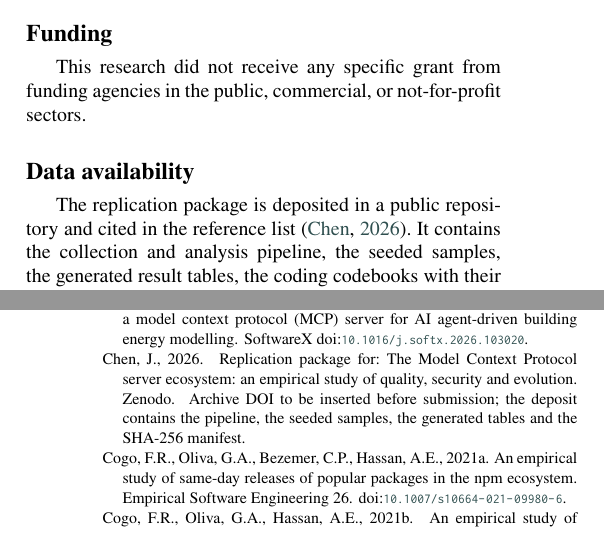
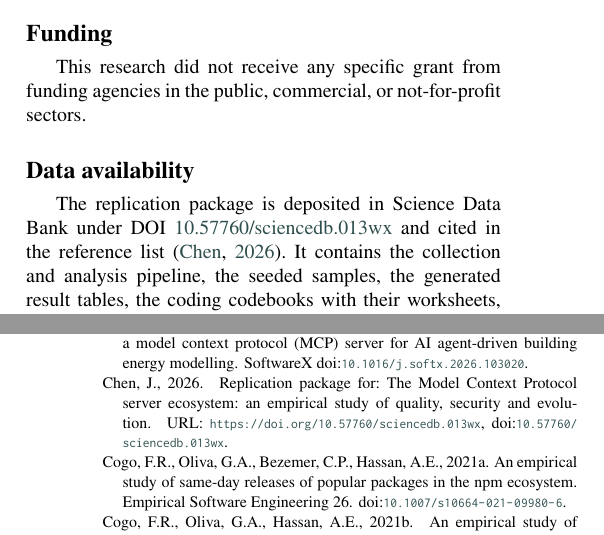
Before and after one commit to 514687572/mcp-ecosystem-replication, a LaTeX paper (paper/latex/mcp-ecosystem.tex, which reads paper/latex/mcp-refs.bib): two parts of the columns of pages 11 and 12 of 14, joined at a grey line, cut so that both start at the same text. The pictures show the PDF file paper/latex/mcp-ecosystem.pdf that the author committed with the source.

Commit message:
Cite the deposited replication package by DOI
The package is deposited at Science Data Bank under 10.57760/sciencedb.013wx.
The placeholder reference entry now carries the DOI and the repository, the
Data availability statement names both, and DEPOSIT.md records the identifier
and what was excluded from the deposit.

```diff
--- a/paper/latex/mcp-ecosystem.tex
+++ b/paper/latex/mcp-ecosystem.tex
@@ -1283,14 +1283,16 @@ public, commercial, or not-for-profit sectors.
 
 \section*{Data availability}
 
-The replication package is deposited in a public repository and cited in the
-reference list \citep{replicationpackage}. It contains the collection and
-analysis pipeline, the seeded samples, the generated result tables, the coding
-codebooks with their worksheets, and a manifest of SHA-256 digests covering
-every artefact. Running the pipeline regenerates all raw data from the public
-sources listed in Table~\ref{tab:sources}. The raw registry snapshot is not
-redistributed, because the upstream registry is its authoritative copy; the
-manifest lets the snapshot used here be verified against a fresh harvest.
+The replication package is deposited in Science Data Bank under DOI
+\href{https://doi.org/10.57760/sciencedb.013wx}{10.57760/sciencedb.013wx} and
+cited in the reference list \citep{replicationpackage}. It contains the
+collection and analysis pipeline, the seeded samples, the generated result
+tables, the coding codebooks with their worksheets, and a manifest of SHA-256
+digests covering every artefact. Running the pipeline regenerates all raw data
+from the public sources listed in Table~\ref{tab:sources}. The raw registry
+snapshot is not redistributed, because the upstream registry is its
+authoritative copy; the manifest lets the snapshot used here be verified
+against a fresh harvest.
 
 \section*{Declaration of generative AI and AI-assisted technologies}
 
--- a/paper/latex/mcp-refs.bib
+++ b/paper/latex/mcp-refs.bib
@@ -167,10 +167,10 @@
                   server ecosystem: an empirical study of quality, security and
                   evolution},
   year         = {2026},
-  howpublished = {Zenodo},
-  note         = {Archive DOI to be inserted before submission; the deposit
-                  contains the pipeline, the seeded samples, the generated
-                  tables and the SHA-256 manifest}
+  publisher    = {Science Data Bank},
+  version      = {1.0.0},
+  doi          = {10.57760/sciencedb.013wx},
+  url          = {https://doi.org/10.57760/sciencedb.013wx}
 }
 
 %% ---------------------------------------------------------------------------
```
Also changed, not shown: DEPOSIT.md (+6 -0 lines), MANIFEST.csv (+4 -4 lines), paper/latex/mcp-ecosystem.pdf.
